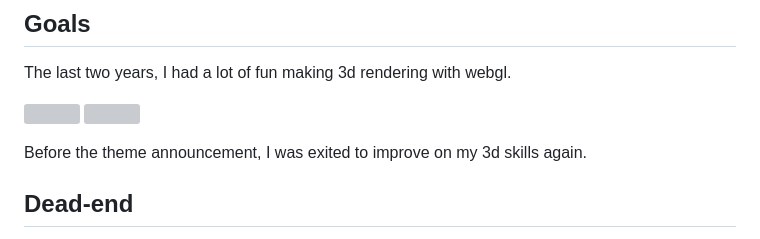
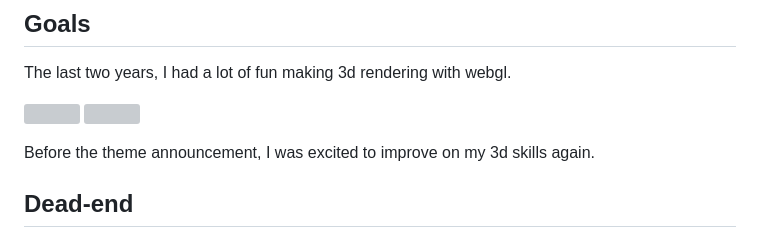
Before and after one commit to Platane/jurassic-nursery, a Markdown page: doc/postmortem/index.md, the part around the change. Rendered like a GitHub page; grey boxes are pictures that could not be loaded.

Commit message:
📓 typo

```diff
--- a/doc/postmortem/index.md
+++ b/doc/postmortem/index.md
@@ -38,7 +38,7 @@ The last two years, I had a lot of fun making 3d rendering with webgl.
 <img src="https://raw.githubusercontent.com/Platane/flour-oh-flour/master/doc/screenshots/1200x750.jpg" height="320px" title="flour of four, a previous game featuring a hill with wheat fields and windmill">
 ](https://github.com/Platane/flour-oh-flour)
 
-Before the theme announcement, I was exited to improve on my 3d skills again.
+Before the theme announcement, I was excited to improve on my 3d skills again.
 
 ## Dead-end
 
```
